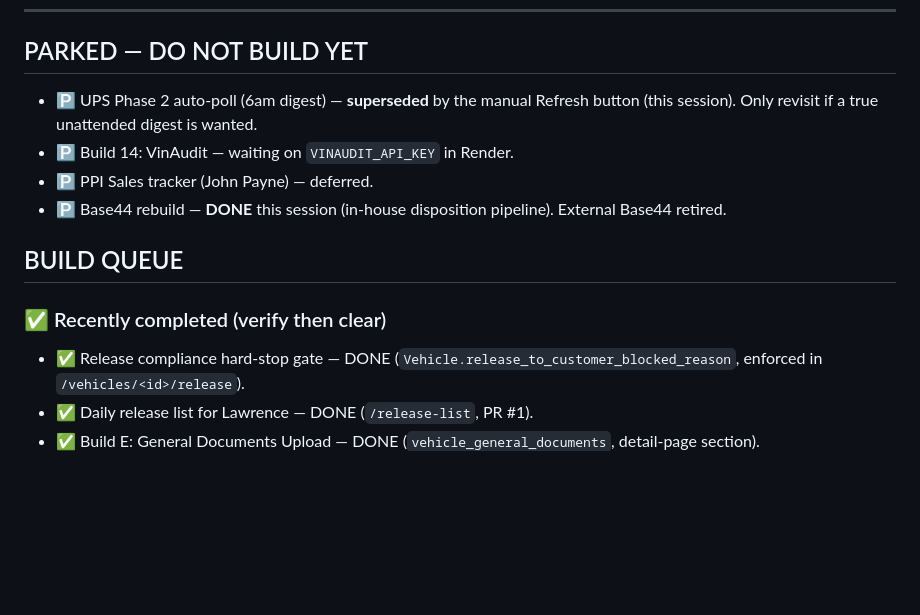
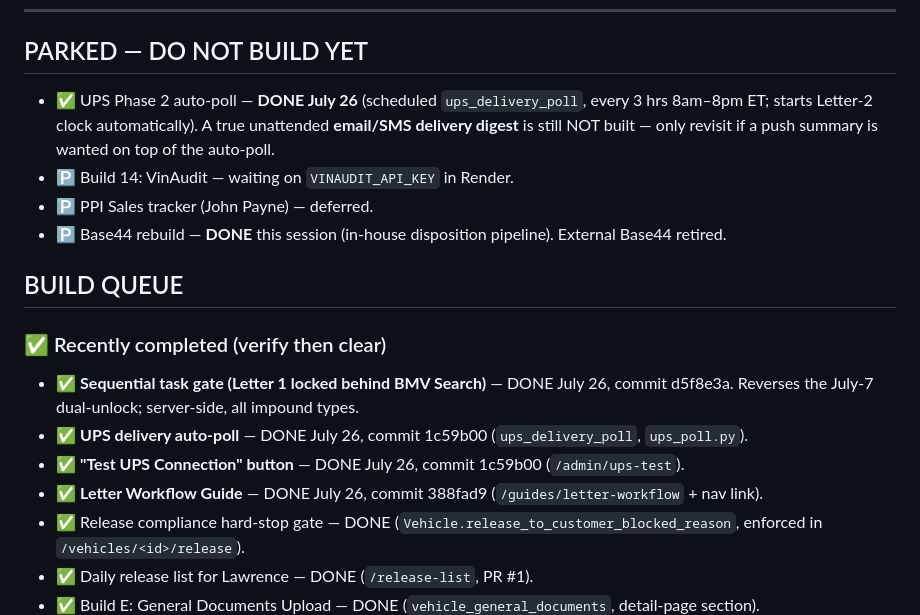
Before and after one commit to timjr4301/impound-manager, a Markdown page: MASTER_CONTEXT.md, the part around one of its changes. Drawn GitHub-style; blank space fills up the shorter version.

```diff
--- a/MASTER_CONTEXT.md
+++ b/MASTER_CONTEXT.md
@@ -92,7 +104,7 @@ Awaiting Title → To Locate → Key Row → Inspection Pool → Needs Repairs
 ---
 
 ## PARKED — DO NOT BUILD YET
-- 🅿 UPS Phase 2 auto-poll (6am digest) — **superseded** by the manual Refresh button (this session). Only revisit if a true unattended digest is wanted.
+- ✅ UPS Phase 2 auto-poll — **DONE July 26** (scheduled `ups_delivery_poll`, every 3 hrs 8am–8pm ET; starts Letter-2 clock automatically). A true unattended **email/SMS delivery digest** is still NOT built — only revisit if a push summary is wanted on top of the auto-poll.
 - 🅿 Build 14: VinAudit — waiting on `VINAUDIT_API_KEY` in Render.
 - 🅿 PPI Sales tracker (John Payne) — deferred.
 - 🅿 Base44 rebuild — **DONE** this session (in-house disposition pipeline). External Base44 retired.
@@ -100,6 +112,10 @@ Awaiting Title → To Locate → Key Row → Inspection Pool → Needs Repairs
 ## BUILD QUEUE
 
 ### ✅ Recently completed (verify then clear)
+- ✅ **Sequential task gate (Letter 1 locked behind BMV Search)** — DONE July 26, commit d5f8e3a. Reverses the July-7 dual-unlock; server-side, all impound types.
+- ✅ **UPS delivery auto-poll** — DONE July 26, commit 1c59b00 (`ups_delivery_poll`, `ups_poll.py`).
+- ✅ **"Test UPS Connection" button** — DONE July 26, commit 1c59b00 (`/admin/ups-test`).
+- ✅ **Letter Workflow Guide** — DONE July 26, commit 388fad9 (`/guides/letter-workflow` + nav link).
 - ✅ Release compliance hard-stop gate — DONE (`Vehicle.release_to_customer_blocked_reason`, enforced in `/vehicles/<id>/release`).
 - ✅ Daily release list for Lawrence — DONE (`/release-list`, PR #1).
 - ✅ Build E: General Documents Upload — DONE (`vehicle_general_documents`, detail-page section).
```
Also changed, not shown: other parts of MASTER_CONTEXT.md (+13 -1 lines).
